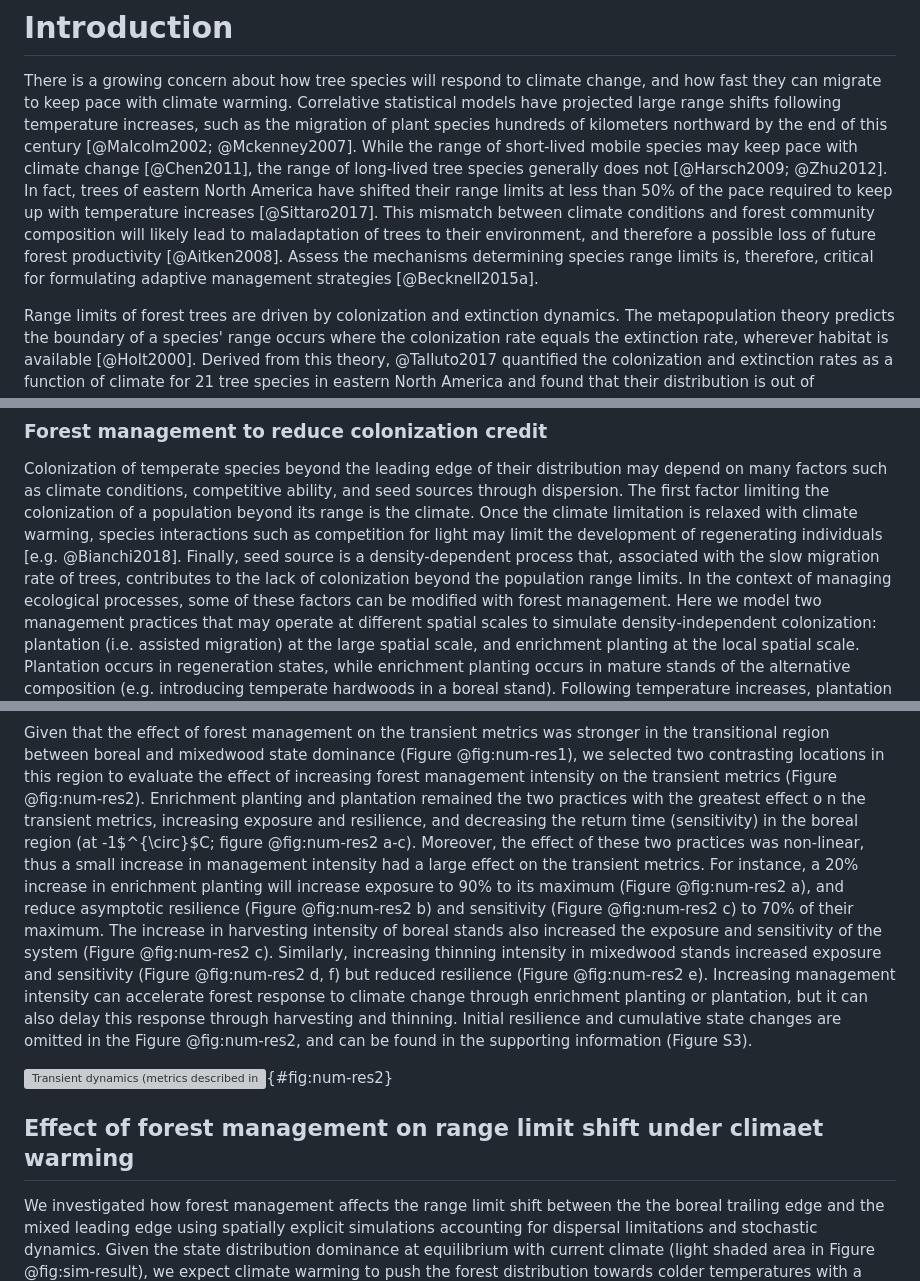
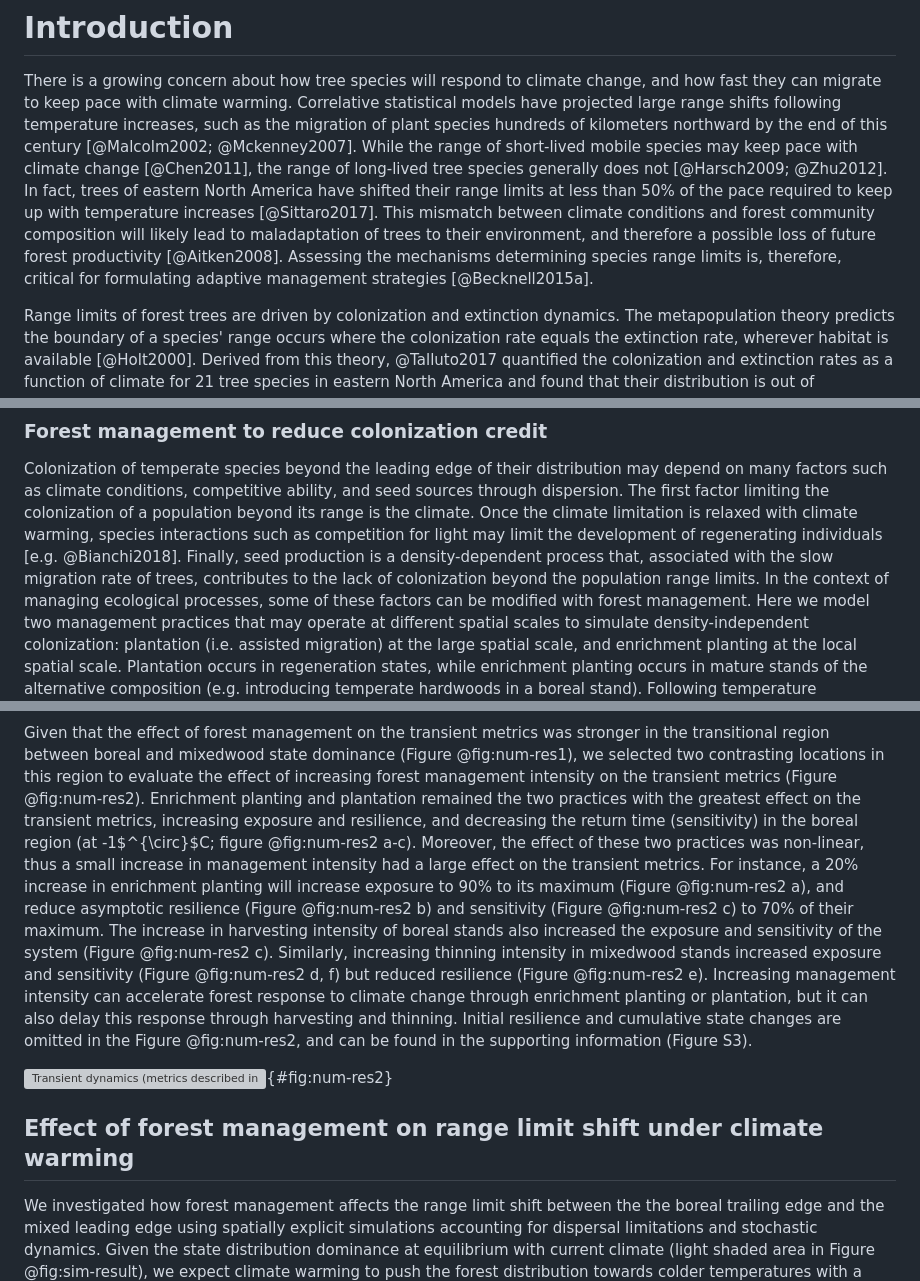
Before and after one commit to willvieira/ms_STM-managed, a Markdown page: manuscript/manuscript.md, 3 parts joined by grey strips. Rendered like a GitHub page; grey boxes are pictures that could not be loaded.

```diff
--- a/manuscript/manuscript.md
+++ b/manuscript/manuscript.md
@@ -5,7 +5,7 @@ Correlative statistical models have projected large range shifts following tempe
 While the range of short-lived mobile species may keep pace with climate change [@Chen2011], the range of long-lived tree species generally does not [@Harsch2009; @Zhu2012].
 In fact, trees of eastern North America have shifted their range limits at less than 50% of the pace required to keep up with temperature increases [@Sittaro2017].
 This mismatch between climate conditions and forest community composition will likely lead to maladaptation of trees to their environment, and therefore a possible loss of future forest productivity [@Aitken2008].
-Assess the mechanisms determining species range limits is, therefore, critical for formulating adaptive management strategies [@Becknell2015a].
+Assessing the mechanisms determining species range limits is, therefore, critical for formulating adaptive management strategies [@Becknell2015a].
 
 Range limits of forest trees are driven by colonization and extinction dynamics.
 The metapopulation theory predicts the boundary of a species' range occurs where the colonization rate equals the extinction rate, wherever habitat is available [@Holt2000].
@@ -119,7 +121,7 @@ The objective of these management practices is to favor the migration of both th
 Colonization of temperate species beyond the leading edge of their distribution may depend on many factors such as climate conditions, competitive ability, and seed sources through dispersion.
 The first factor limiting the colonization of a population beyond its range is the climate.
 Once the climate limitation is relaxed with climate warming, species interactions such as competition for light may limit the development of regenerating individuals [e.g. @Bianchi2018].
-Finally, seed source is a density-dependent process that, associated with the slow migration rate of trees, contributes to the lack of colonization beyond the population range limits.
+Finally, seed production is a density-dependent process that, associated with the slow migration rate of trees, contributes to the lack of colonization beyond the population range limits.
 In the context of managing ecological processes, some of these factors can be modified with forest management.
 Here we model two management practices that may operate at different spatial scales to simulate density-independent colonization: plantation (i.e. assisted migration) at the large spatial scale, and enrichment planting at the local spatial scale.
 Plantation occurs in regeneration states, while enrichment planting occurs in mature stands of the alternative composition (e.g. introducing temperate hardwoods in a boreal stand).
@@ -330,7 +332,7 @@ Reducing colonization credit through plantation and enrichment planting of tempe
 ![(a) Expected occupancy of boreal and temperate-mixed states at equilibrium with climate before ($T_0$) and after ($T_1$) temperature increases (RCP4.5) as a climatic reference. (b-f) Transient dynamics following climate warming along the gradient of mean annual temperature for five different scenarios: natural dynamics without forest management, 0.25% of plantation, 0.25% of enrichment planting, 1% of harvest and 0.25% of thinning. Transient dynamics are described by (b) exposure or the shift of forest states to the new equilibrium; (c) sensitivity or the time for the state reach equilibrium after climate warming; (d) vulnerability or the cumulative amount of state changes after temperature increases; (e) asymptotic resilience or the rate in which the system recovery to equilibrium; and (f) initial resilience or the reactivity of the system after temperature increases.](manuscript/img/num-result.png){#fig:num-res1}
 
 Given that the effect of forest management on the transient metrics was stronger in the transitional region between boreal and mixedwood state dominance (Figure @fig:num-res1), we selected two contrasting locations in this region to evaluate the effect of increasing forest management intensity on the transient metrics (Figure @fig:num-res2).
-Enrichment planting and plantation remained the two practices with the greatest effect o  n the transient metrics, increasing exposure and resilience, and decreasing the return time (sensitivity) in the boreal region (at -1$^{\circ}$C; figure @fig:num-res2 a-c).
+Enrichment planting and plantation remained the two practices with the greatest effect on the transient metrics, increasing exposure and resilience, and decreasing the return time (sensitivity) in the boreal region (at -1$^{\circ}$C; figure @fig:num-res2 a-c).
 Moreover, the effect of these two practices was non-linear, thus a small increase in management intensity had a large effect on the transient metrics.
 For instance, a 20% increase in enrichment planting will increase exposure to 90% to its maximum (Figure @fig:num-res2 a), and reduce asymptotic resilience (Figure @fig:num-res2 b) and sensitivity (Figure @fig:num-res2 c) to 70% of their maximum.
 The increase in harvesting intensity of boreal stands also increased the exposure and sensitivity of the system (Figure @fig:num-res2 c).
@@ -340,7 +342,7 @@ Initial resilience and cumulative state changes are omitted in the Figure @fig:n
 
 ![Transient dynamics (metrics described in Figure @fig:num-res1) following climate warming (RCP4.5) along with the increasing management intensity for plantation, harvest, thinning, and enrichment planting. Climatic condition is fixed at the boreal (initial mean annual temperature of -1; left panels) and the boreal/mixed state dominance transition (initial mean annual temperature of 0; right panels) regions.](manuscript/img/num-result_2.png){#fig:num-res2}
 
-## Effect of forest management on range limit shift under climaet warming
+## Effect of forest management on range limit shift under climate warming
 
 We investigated how forest management affects the range limit shift between the the boreal trailing edge and the mixed leading edge using spatially explicit simulations accounting for dispersal limitations and stochastic dynamics.
 Given the state distribution dominance at equilibrium with current climate (light shaded area in Figure @fig:sim-result), we expect climate warming to push the forest distribution towards colder temperatures with a median range shift of -1.8 $^{\circ}$C (which corresponds to the simulated temperature increase, dark shaded area in Figure @fig:sim-result and dashed line in Figure @fig:sim-result2 b).
```
Also changed, not shown: other parts of manuscript/manuscript.md (+21 -19 lines), manuscript/img/concept.png, 1 other file.
